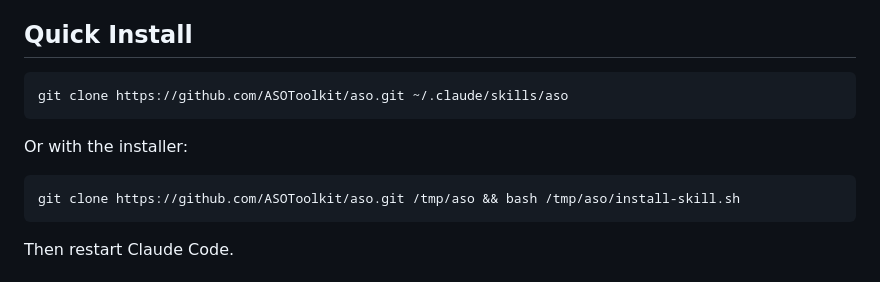
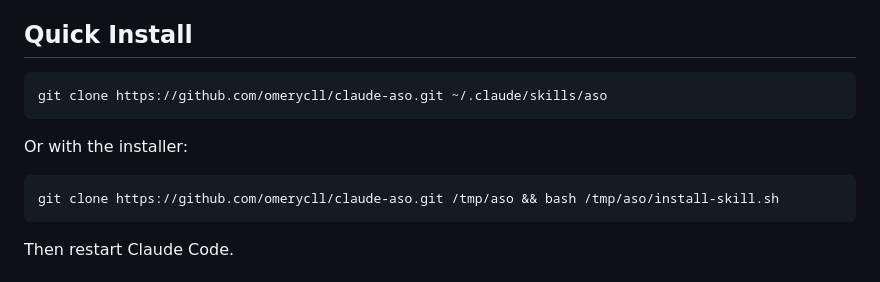
Before and after one commit to omerycll/claude-aso, a Markdown page: README.md, the part around the change. Drawn GitHub-style.

Commit message:
Update repository URLs in README.md

````diff
--- a/README.md
+++ b/README.md
@@ -13,13 +13,13 @@ Keyword research, metadata generation, screenshot capture, AI icon generation, A
 ## Quick Install
 
 ```bash
-git clone https://github.com/ASOToolkit/aso.git ~/.claude/skills/aso
+git clone https://github.com/omerycll/claude-aso.git ~/.claude/skills/aso
 ```
 
 Or with the installer:
 
 ```bash
-git clone https://github.com/ASOToolkit/aso.git /tmp/aso && bash /tmp/aso/install-skill.sh
+git clone https://github.com/omerycll/claude-aso.git /tmp/aso && bash /tmp/aso/install-skill.sh
 ```
 
 Then restart Claude Code.
````
